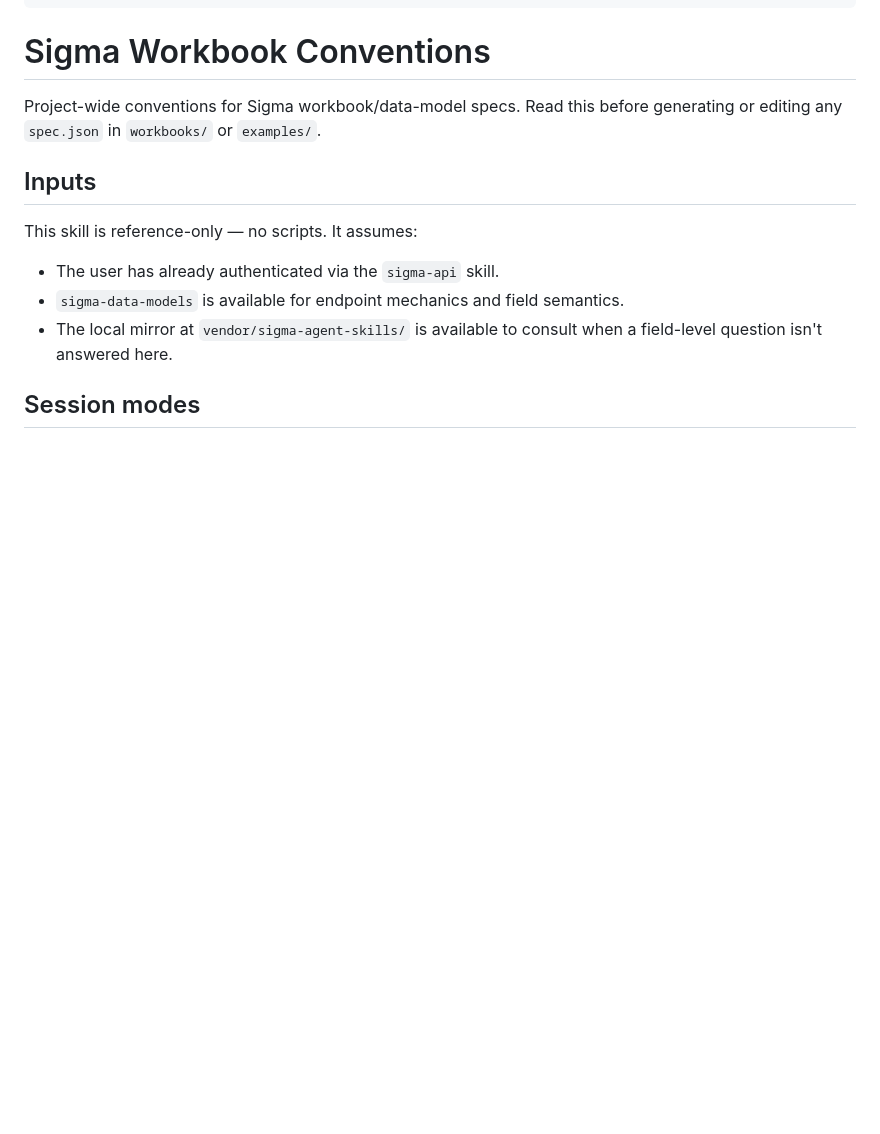
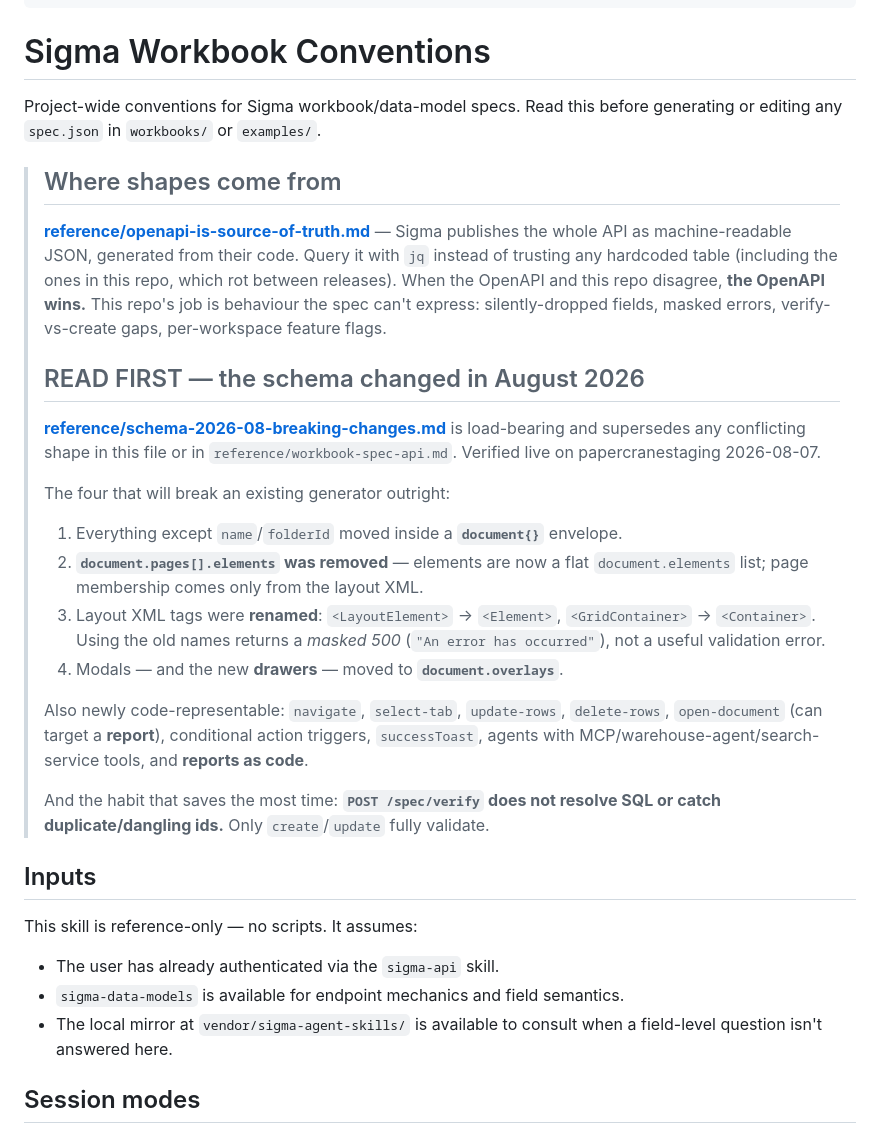
Before and after one commit to cmiller-coder/millersigma, a Markdown page: skills/sigma-workbook-conventions/SKILL.md, the part around one of its changes. Drawn GitHub-style; blank space fills up the shorter version.

```diff
--- a/skills/sigma-workbook-conventions/SKILL.md
+++ b/skills/sigma-workbook-conventions/SKILL.md
@@ -13,6 +13,40 @@ description: >-
 
 Project-wide conventions for Sigma workbook/data-model specs. Read this before
 generating or editing any `spec.json` in `workbooks/` or `examples/`.
+
+> ## Where shapes come from
+>
+> **[reference/openapi-is-source-of-truth.md](reference/openapi-is-source-of-truth.md)**
+> — Sigma publishes the whole API as machine-readable JSON, generated from their
+> code. Query it with `jq` instead of trusting any hardcoded table (including the
+> ones in this repo, which rot between releases). When the OpenAPI and this repo
+> disagree, **the OpenAPI wins.** This repo's job is behaviour the spec can't
+> express: silently-dropped fields, masked errors, verify-vs-create gaps,
+> per-workspace feature flags.
+>
+> ## READ FIRST — the schema changed in August 2026
+>
+> **[reference/schema-2026-08-breaking-changes.md](reference/schema-2026-08-breaking-changes.md)**
+> is load-bearing and supersedes any conflicting shape in this file or in
+> `reference/workbook-spec-api.md`. Verified live on papercranestaging 2026-08-07.
+>
+> The four that will break an existing generator outright:
+>
+> 1. Everything except `name`/`folderId` moved inside a **`document{}`** envelope.
+> 2. **`document.pages[].elements` was removed** — elements are now a flat
+>    `document.elements` list; page membership comes only from the layout XML.
+> 3. Layout XML tags were **renamed**: `<LayoutElement>` → `<Element>`,
+>    `<GridContainer>` → `<Container>`. Using the old names returns a *masked 500*
+>    (`"An error has occurred"`), not a useful validation error.
+> 4. Modals — and the new **drawers** — moved to **`document.overlays`**.
+>
+> Also newly code-representable: `navigate`, `select-tab`, `update-rows`,
+> `delete-rows`, `open-document` (can target a **report**), conditional action
+> triggers, `successToast`, agents with MCP/warehouse-agent/search-service tools,
+> and **reports as code**.
+>
+> And the habit that saves the most time: **`POST /spec/verify` does not resolve
+> SQL or catch duplicate/dangling ids.** Only `create`/`update` fully validate.
 
 ## Inputs
 
```
Also changed, not shown: other parts of skills/sigma-workbook-conventions/SKILL.md (+36 -0 lines), 2 other files.
